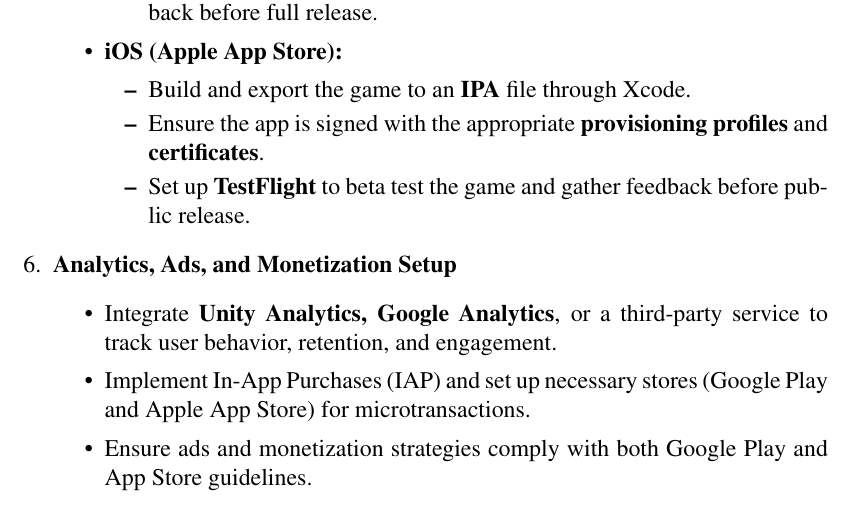
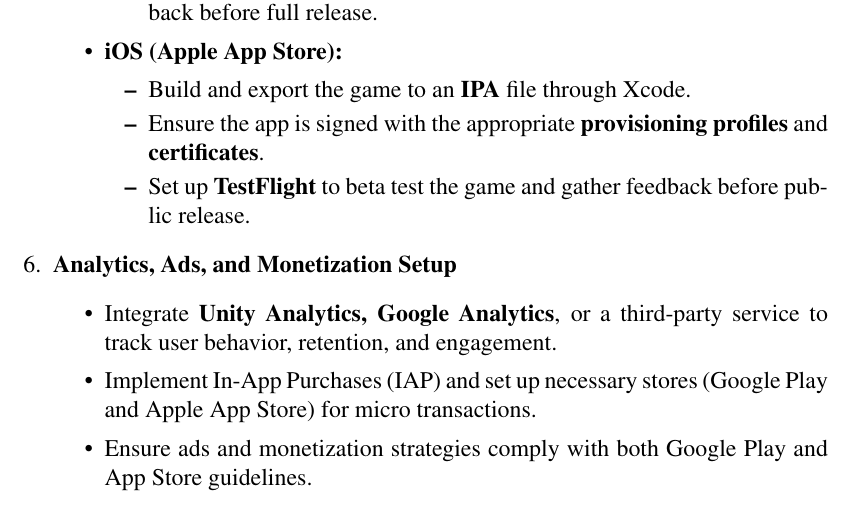
Before and after one commit to Muhammadatifkhan99/Game-Dev-Thesis, a LaTeX thesis (Latex Thesis/main.tex, which reads Latex Thesis/chapter6.tex): part of page 52 of 53 before the commit and part of page 52 of 54 after it, cut so that both start at the same text. Compiled offline with pdfLaTeX.

Commit message:
Thesis completed with rectifications to be done

```diff
--- a/Latex Thesis/chapter6.tex
+++ b/Latex Thesis/chapter6.tex
@@ -79,7 +79,7 @@
 	\item \textbf{Analytics, Ads, and Monetization Setup}
 	\begin{itemize}
 		\item {Integrate\textbf{ Unity Analytics, Google Analytics}, or a third-party service to track user behavior, retention, and engagement.}
-		\item {Implement In-App Purchases (IAP) and set up necessary stores (Google Play and Apple App Store) for microtransactions.}
+		\item {Implement In-App Purchases (IAP) and set up necessary stores (Google Play and Apple App Store) for micro transactions.}
 		\item {Ensure ads and monetization strategies comply with both Google Play and App Store guidelines.}
 	\end{itemize}
 \end{enumerate}
```
Also changed, not shown: Latex Thesis/Deployment Diagram.png (added), Latex Thesis/Deployment DiagramM.png (added), Latex Thesis/main.pdf, Latex Thesis/chapter6.tex (6 more changed lines), 6 other files.
